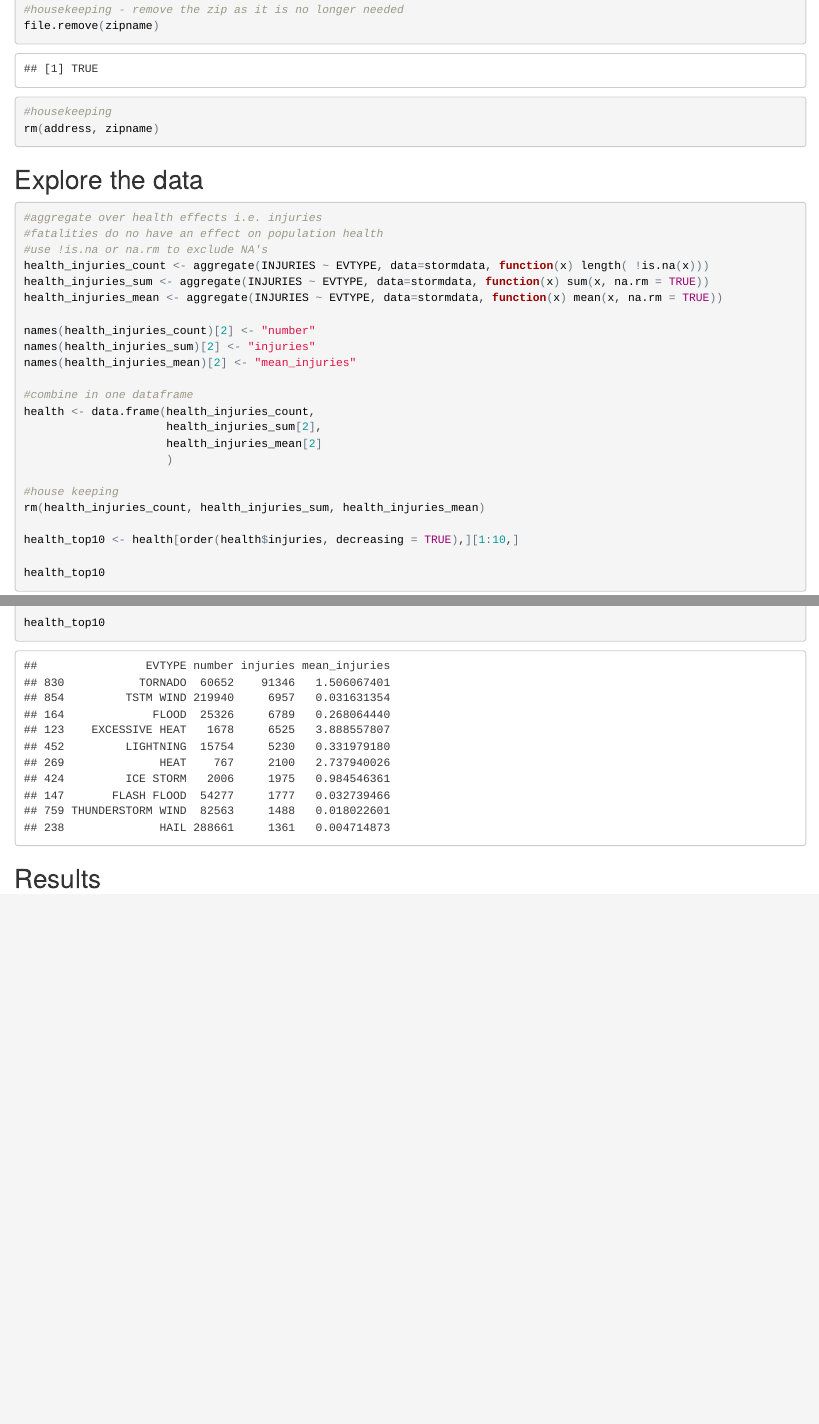
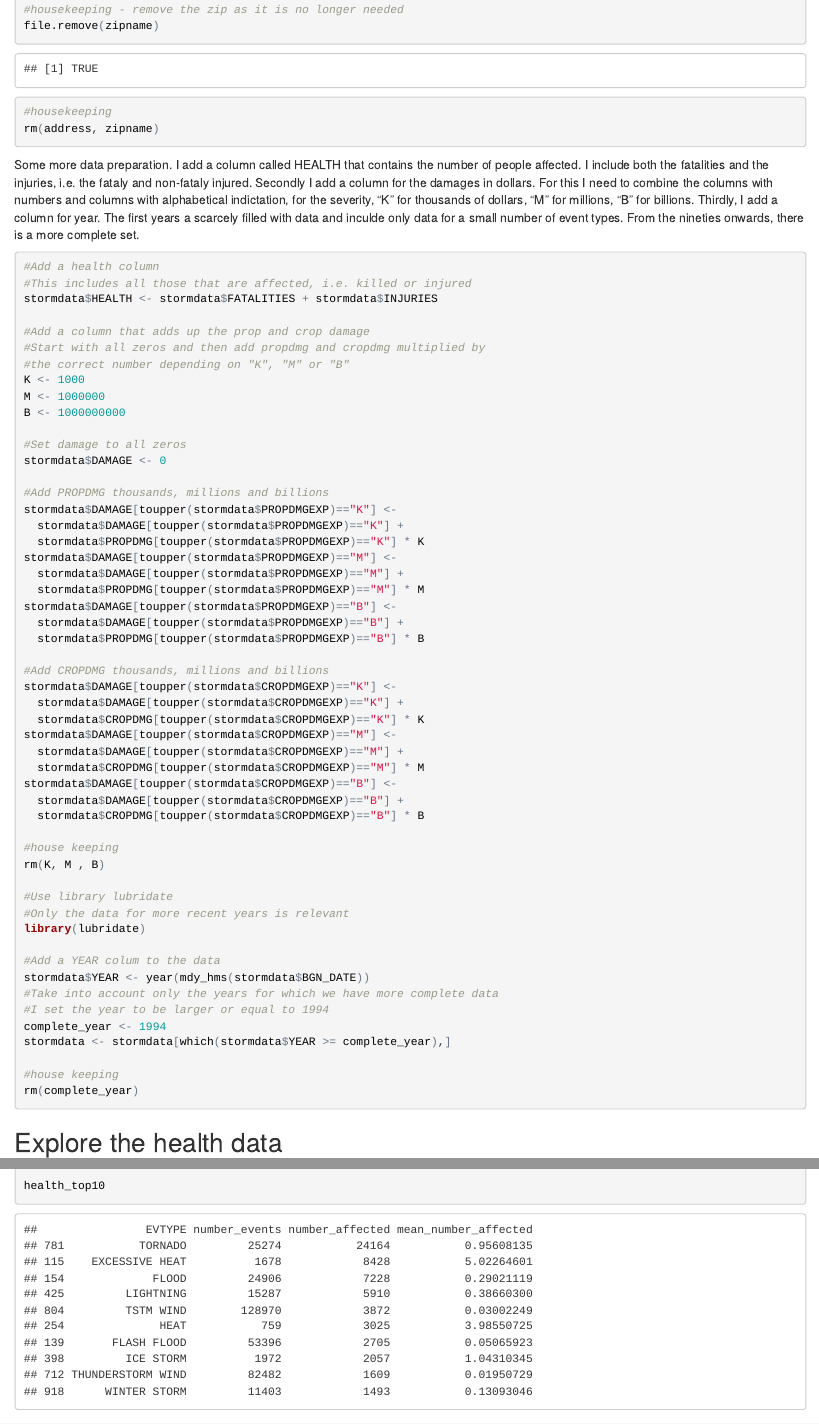
Before and after one commit to rubenogit/RepData_PeerAssessment2, an R Markdown document (PA2_template.Rmd): the page in a window 1100 px wide, from 440 px down before the commit and from 470 px down after it, so that both start at the same text, and a second part further down, joined at a grey line. The pictures show the output file PA2_template.html that the author committed with the source, opened offline.

Commit message:
Added a way to add up damage Added a health column that includes fatalities and injuries Added text Renamed some variables Should commmit more often

````diff
--- a/PA2_template.Rmd
+++ b/PA2_template.Rmd
@@ -38,13 +39,68 @@ file.remove(zipname)
 rm(address, zipname)
 ```
 
-##Explore the data
+Some more data preparation. I add a column called HEALTH that contains the number of people affected. I include both the fatalities and the injuries, i.e. the fataly and non-fataly injured. Secondly I add a column for the damages in dollars. For this I need to combine the columns with numbers and columns with alphabetical indictation, for the severity, "K" for thousands of dollars, "M" for millions, "B" for billions. Thirdly, I add a column for year. The first years a scarcely filled with data and inculde only data for a small number of event types. From the nineties onwards, there is a more complete set.
+```{r}
+#Add a health column
+#This includes all those that are affected, i.e. killed or injured
+stormdata$HEALTH <- stormdata$FATALITIES + stormdata$INJURIES
+
+#Add a column that adds up the prop and crop damage
+#Start with all zeros and then add propdmg and cropdmg multiplied by
+#the correct number depending on "K", "M" or "B"
+K <- 1000
+M <- 1000000
+B <- 1000000000
+
+#Set damage to all zeros
+stormdata$DAMAGE <- 0
+
+#Add PROPDMG thousands, millions and billions
+stormdata$DAMAGE[toupper(stormdata$PROPDMGEXP)=="K"] <-
+  stormdata$DAMAGE[toupper(stormdata$PROPDMGEXP)=="K"] +
+  stormdata$PROPDMG[toupper(stormdata$PROPDMGEXP)=="K"] * K
+stormdata$DAMAGE[toupper(stormdata$PROPDMGEXP)=="M"] <-
+  stormdata$DAMAGE[toupper(stormdata$PROPDMGEXP)=="M"] +
+  stormdata$PROPDMG[toupper(stormdata$PROPDMGEXP)=="M"] * M
+stormdata$DAMAGE[toupper(stormdata$PROPDMGEXP)=="B"] <-
+  stormdata$DAMAGE[toupper(stormdata$PROPDMGEXP)=="B"] +
+  stormdata$PROPDMG[toupper(stormdata$PROPDMGEXP)=="B"] * B
+
+#Add CROPDMG thousands, millions and billions
+stormdata$DAMAGE[toupper(stormdata$CROPDMGEXP)=="K"] <-
+  stormdata$DAMAGE[toupper(stormdata$CROPDMGEXP)=="K"] +
+  stormdata$CROPDMG[toupper(stormdata$CROPDMGEXP)=="K"] * K
+stormdata$DAMAGE[toupper(stormdata$CROPDMGEXP)=="M"] <-
+  stormdata$DAMAGE[toupper(stormdata$CROPDMGEXP)=="M"] +
+  stormdata$CROPDMG[toupper(stormdata$CROPDMGEXP)=="M"] * M
+stormdata$DAMAGE[toupper(stormdata$CROPDMGEXP)=="B"] <-
+  stormdata$DAMAGE[toupper(stormdata$CROPDMGEXP)=="B"] +
+  stormdata$CROPDMG[toupper(stormdata$CROPDMGEXP)=="B"] * B
+
+#house keeping
+rm(K, M , B)
+
+#Use library lubridate
+#Only the data for more recent years is relevant
+library(lubridate)
+
+#Add a YEAR colum to the data
+stormdata$YEAR <- year(mdy_hms(stormdata$BGN_DATE))
+#Take into account only the years for which we have more complete data
+#I set the year to be larger or equal to 1994
+complete_year <- 1994
+stormdata <- stormdata[which(stormdata$YEAR >= complete_year),]
+
+#house keeping
+rm(complete_year)
+
+```
+
+
+##Explore the health data
 
 ```{r}
 
 #aggregate over health effects i.e. injuries
 #fatalities do no have an effect on population health
 #use !is.na or na.rm to exclude NA's
-health_injuries_count <- aggregate(INJURIES ~ EVTYPE, data=stormdata, function(x) length( !is.na(x)))
-health_injuries_sum <- aggregate(INJURIES ~ EVTYPE, data=stormdata, function(x) sum(x, na.rm = TRUE))
-health_injuries_mean <- aggregate(INJURIES ~ EVTYPE, data=stormdata, function(x) mean(x, na.rm = TRUE))
@@ -51,4 +110 @@ health_injuries_mean <- aggregate(INJURIES ~ EVTYPE, data=stormdata, function(x)
 
-names(health_injuries_count)[2] <- "number"
-names(health_injuries_sum)[2] <- "injuries"
-names(health_injuries_mean)[2] <- "mean_injuries"
@@ -55,5 +114,2 @@ names(health_injuries_mean)[2] <- "mean_injuries"
 
 #combine in one dataframe
-health <- data.frame(health_injuries_count,
-                     health_injuries_sum[2],
-                     health_injuries_mean[2]
@@ -60,6 +119,5 @@ health <- data.frame(health_injuries_count,
                      )
 
 #house keeping
-rm(health_injuries_count, health_injuries_sum, health_injuries_mean)
+rm(health_count, health_sum, health_mean)
 
-health_top10 <- health[order(health$injuries, decreasing = TRUE),][1:10,]
````
Also changed, not shown: PA2_template.html, PA2_template.Rmd (41 more changed lines).
